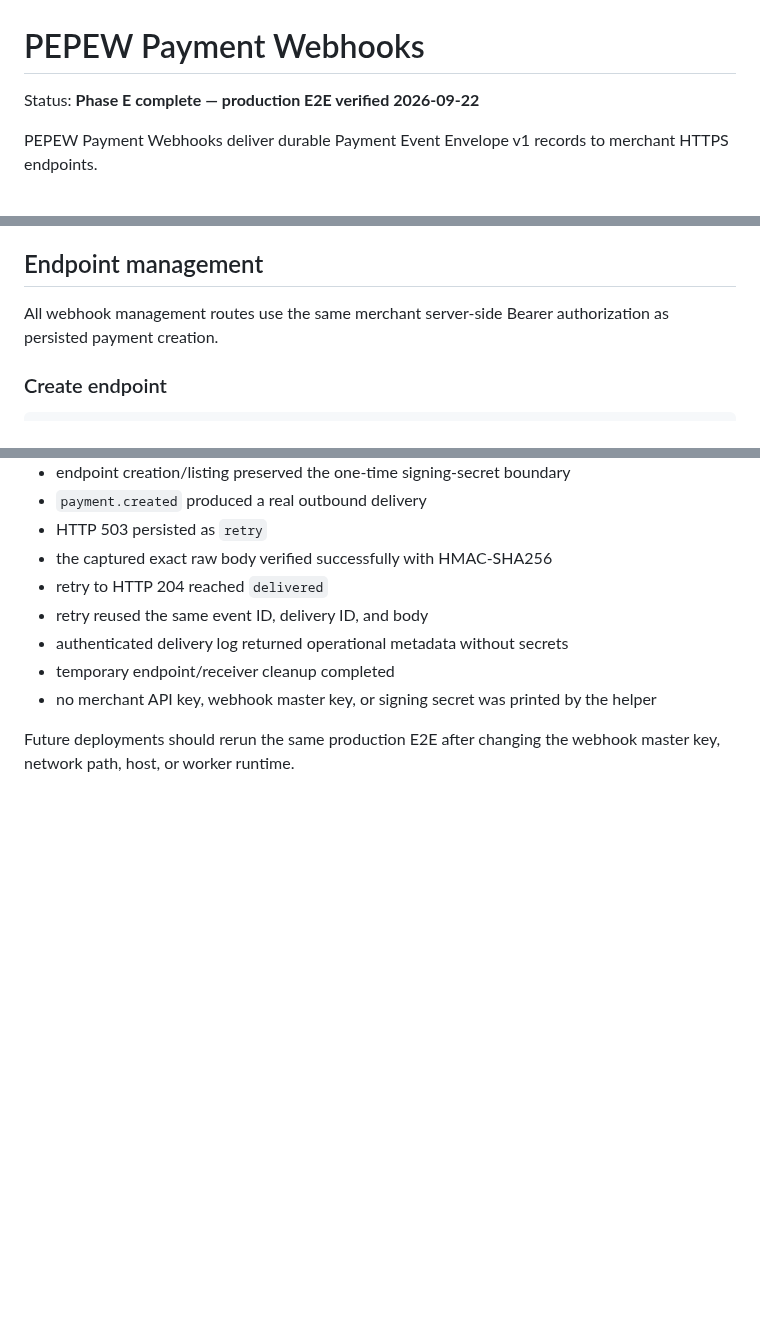
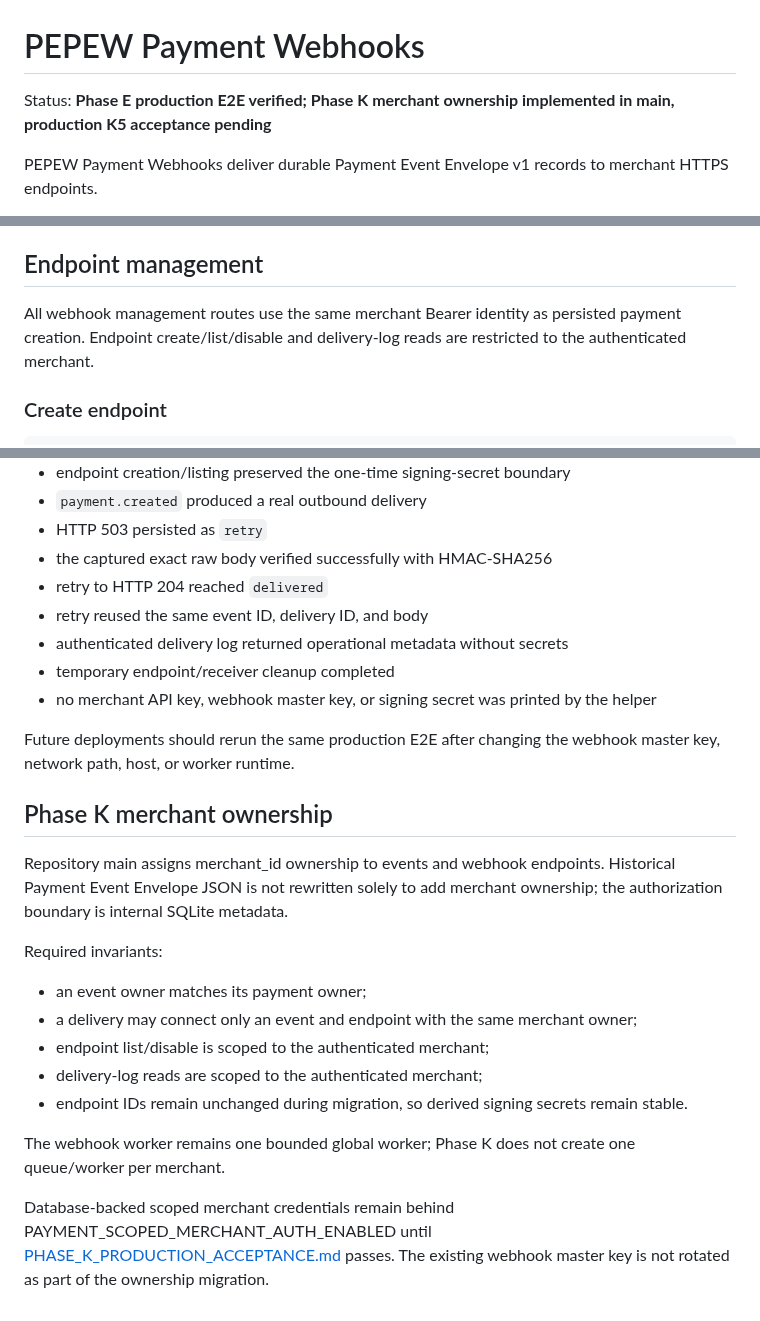
Before and after one commit to edisontw/pepepow-electrumx-service, a Markdown page: docs/WEBHOOKS.md, 3 parts joined by grey strips. Drawn GitHub-style; blank space fills up the shorter version.

Commit message:
Align webhooks with Phase K ownership

```diff
--- a/docs/WEBHOOKS.md
+++ b/docs/WEBHOOKS.md
@@ -1,6 +1,6 @@
 # PEPEW Payment Webhooks
 
-Status: **Phase E complete — production E2E verified 2026-09-22**
+Status: **Phase E production E2E verified; Phase K merchant ownership implemented in main, production K5 acceptance pending**
 
 PEPEW Payment Webhooks deliver durable Payment Event Envelope v1 records to merchant HTTPS endpoints.
 
@@ -27,7 +27,7 @@ Store the value only in protected server configuration. Do not commit it.
 
 ## Endpoint management
 
-All webhook management routes use the same merchant server-side Bearer authorization as persisted payment creation.
+All webhook management routes use the same merchant Bearer identity as persisted payment creation. Endpoint create/list/disable and delivery-log reads are restricted to the authenticated merchant.
 
 ### Create endpoint
 
@@ -379,3 +379,19 @@ Verified on 2026-09-22:
 - no merchant API key, webhook master key, or signing secret was printed by the helper
 
 Future deployments should rerun the same production E2E after changing the webhook master key, network path, host, or worker runtime.
+
+## Phase K merchant ownership
+
+Repository main assigns merchant_id ownership to events and webhook endpoints. Historical Payment Event Envelope JSON is not rewritten solely to add merchant ownership; the authorization boundary is internal SQLite metadata.
+
+Required invariants:
+
+- an event owner matches its payment owner;
+- a delivery may connect only an event and endpoint with the same merchant owner;
+- endpoint list/disable is scoped to the authenticated merchant;
+- delivery-log reads are scoped to the authenticated merchant;
+- endpoint IDs remain unchanged during migration, so derived signing secrets remain stable.
+
+The webhook worker remains one bounded global worker; Phase K does not create one queue/worker per merchant.
+
+Database-backed scoped merchant credentials remain behind PAYMENT_SCOPED_MERCHANT_AUTH_ENABLED until [PHASE_K_PRODUCTION_ACCEPTANCE.md](PHASE_K_PRODUCTION_ACCEPTANCE.md) passes. The existing webhook master key is not rotated as part of the ownership migration.
```
Also changed, not shown: other parts of docs/WEBHOOKS.md (+5 -5 lines).
